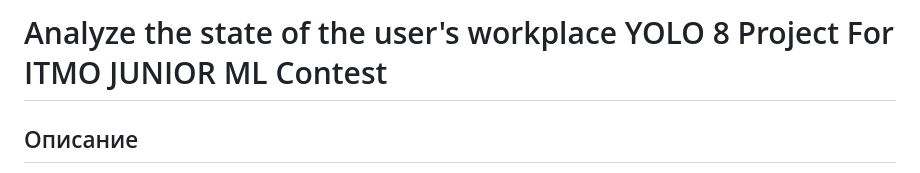
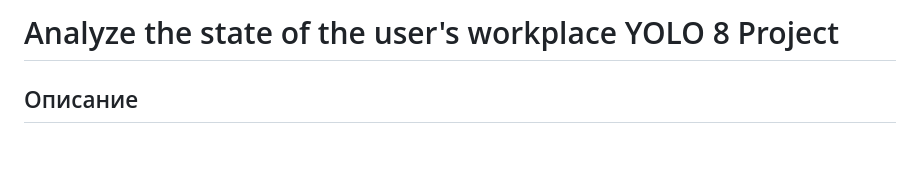
Before and after one commit to AzekAriman/cleanworkplace, a Markdown page: README.md, the part around the change. Rendered like a GitHub page; blank space fills up the shorter version.

Commit message:
Update README.md
убрал лишнее

```diff
--- a/README.md
+++ b/README.md
@@ -1,4 +1,4 @@
-# Analyze the state of the user's workplace YOLO 8 Project For ITMO JUNIOR ML Contest
+# Analyze the state of the user's workplace YOLO 8 Project
 ## Описание
 Проект "Analyze the state of the user's workplace" для ITMO JUNIOR ML Contest представляет собой веб-приложение, разработанное для компьютерного клуба, которое подключено к системе видеонаблюдения. Главная цель приложения - обработка информации, полученной от камер, при помощи нейронной сети и отображение мест, которые не были убраны в течение 10 минут.
 
```
